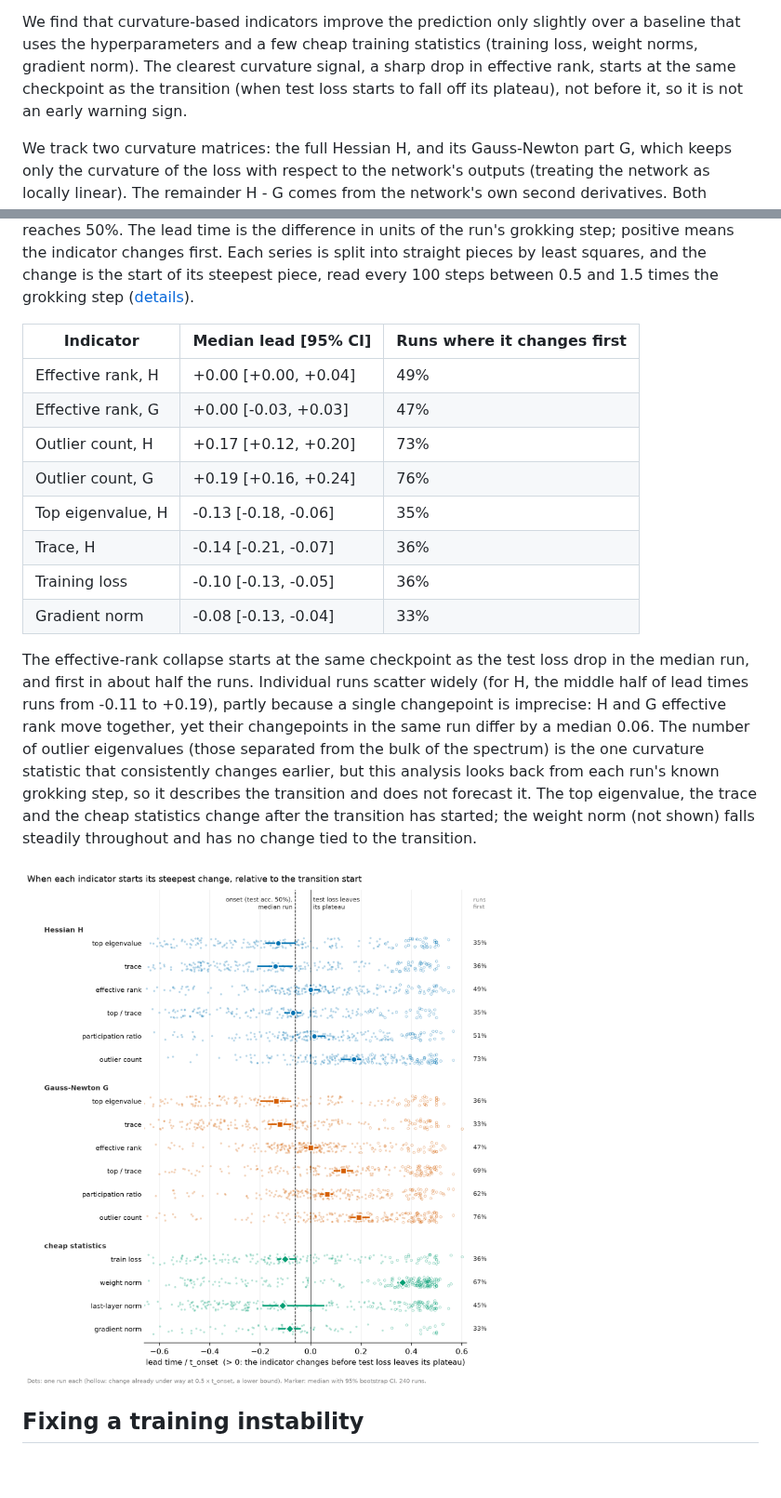
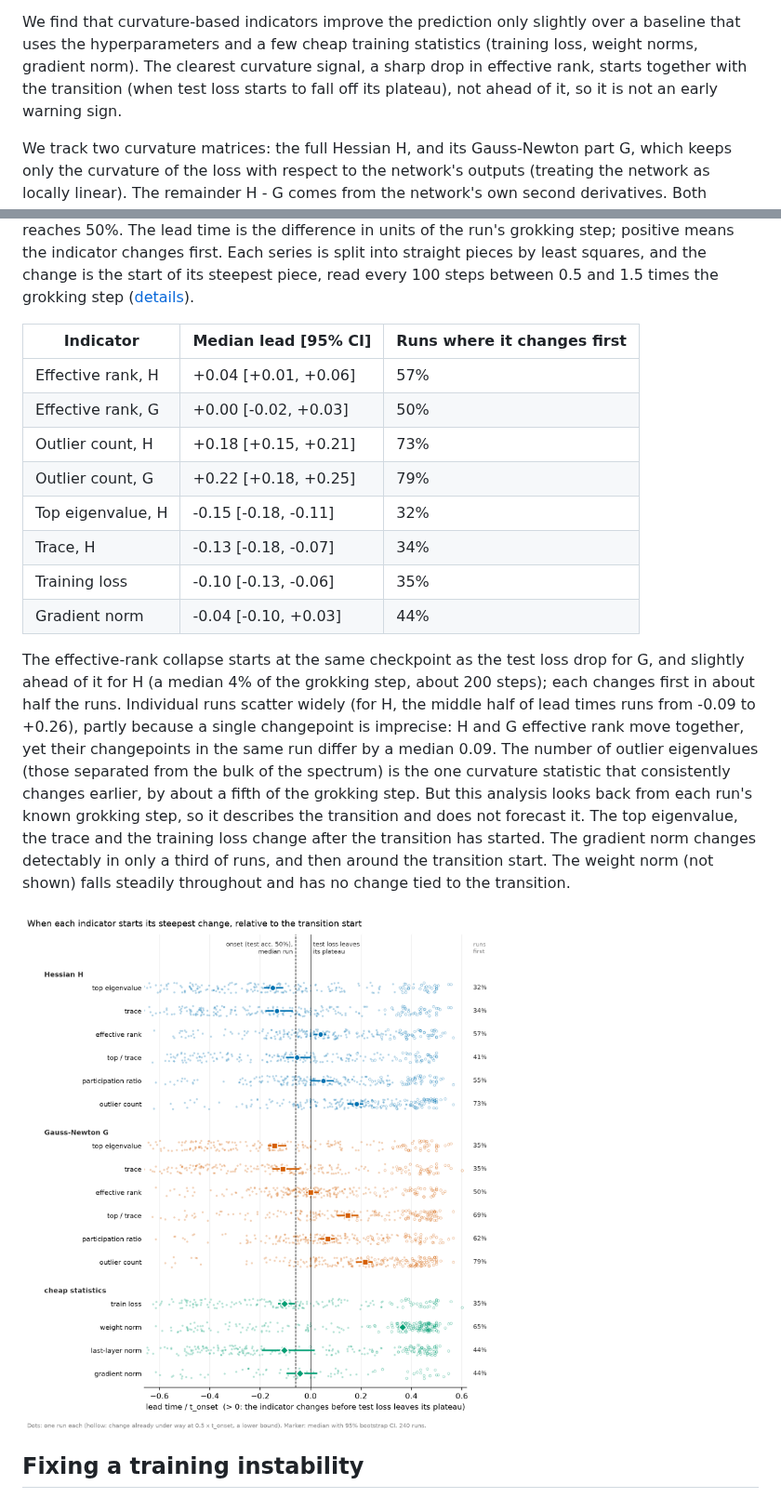
Before and after one commit to flavio-gualtieri/eigengrokking, a Markdown page: README.md, 2 parts joined by grey strips. Shown at 93% size. Rendered like a GitHub page; pictures changed too: reports/figures/transition_leadtimes.png; blank space fills up the shorter version.

Commit message:
finished changepoint updates

```diff
--- a/README.md
+++ b/README.md
@@ -15,8 +15,8 @@ training set.
 
 We find that curvature-based indicators improve the prediction only slightly over a baseline that uses the
 hyperparameters and a few cheap training statistics (training loss, weight norms, gradient norm). The clearest
-curvature signal, a sharp drop in effective rank, starts at the same checkpoint as the transition (when test loss
-starts to fall off its plateau), not before it, so it is not an early warning sign.
+curvature signal, a sharp drop in effective rank, starts together with the transition (when test loss starts to fall
+off its plateau), not ahead of it, so it is not an early warning sign.
 
 We track two curvature matrices: the full Hessian H, and its Gauss-Newton part G, which keeps only the curvature of
 the loss with respect to the network's outputs (treating the network as locally linear). The remainder H - G comes from
@@ -59,23 +59,25 @@ times the grokking step ([details](reports/transition_leadtimes.md)).
 
 | Indicator | Median lead [95% CI] | Runs where it changes first |
 |---|---|---|
-| Effective rank, H | +0.00 [+0.00, +0.04] | 49% |
-| Effective rank, G | +0.00 [-0.03, +0.03] | 47% |
-| Outlier count, H | +0.17 [+0.12, +0.20] | 73% |
-| Outlier count, G | +0.19 [+0.16, +0.24] | 76% |
-| Top eigenvalue, H | -0.13 [-0.18, -0.06] | 35% |
-| Trace, H | -0.14 [-0.21, -0.07] | 36% |
-| Training loss | -0.10 [-0.13, -0.05] | 36% |
-| Gradient norm | -0.08 [-0.13, -0.04] | 33% |
+| Effective rank, H | +0.04 [+0.01, +0.06] | 57% |
+| Effective rank, G | +0.00 [-0.02, +0.03] | 50% |
+| Outlier count, H | +0.18 [+0.15, +0.21] | 73% |
+| Outlier count, G | +0.22 [+0.18, +0.25] | 79% |
+| Top eigenvalue, H | -0.15 [-0.18, -0.11] | 32% |
+| Trace, H | -0.13 [-0.18, -0.07] | 34% |
+| Training loss | -0.10 [-0.13, -0.06] | 35% |
+| Gradient norm | -0.04 [-0.10, +0.03] | 44% |
 
-The effective-rank collapse starts at the same checkpoint as the test loss drop in the median run, and first in about
-half the runs. Individual runs scatter widely (for H, the middle half of lead times runs from -0.11 to +0.19), partly because
-a single changepoint is imprecise: H and G effective rank move together, yet their changepoints in the same run differ
-by a median 0.06. The number of outlier eigenvalues (those separated from the bulk of the spectrum) is the one
-curvature statistic that consistently changes earlier, but this analysis looks back from each run's known grokking
-step, so it describes the transition and does not forecast it. The top eigenvalue, the trace and the cheap statistics
-change after the transition has started; the weight norm (not shown) falls steadily throughout and has no change tied
-to the transition.
+The effective-rank collapse starts at the same checkpoint as the test loss drop for G, and slightly ahead of it for H
+(a median 4% of the grokking step, about 200 steps); each changes first in about half the runs. Individual runs scatter
+widely (for H, the middle half of lead times runs from -0.09 to +0.26), partly because a single changepoint is
+imprecise: H and G effective rank move together, yet their changepoints in the same run differ by a median 0.09. The
+number of outlier eigenvalues (those separated from the bulk of the spectrum) is the one curvature statistic that
+consistently changes earlier, by about a fifth of the grokking step. But this analysis looks back from each run's
+known grokking step, so it describes the transition and does not forecast it. The top eigenvalue, the trace and the
+training loss change after the transition has started. The gradient norm changes detectably in only a third of runs,
+and then around the transition start. The weight norm (not shown) falls steadily throughout and has no change tied to
+the transition.
 
 ![Lead time of each indicator](reports/figures/transition_leadtimes.png)
 
```
Also changed, not shown: RESULTS.md (+4 -4 lines), reports/transition_leadtimes.md (+39 -39 lines), 6 other files.
